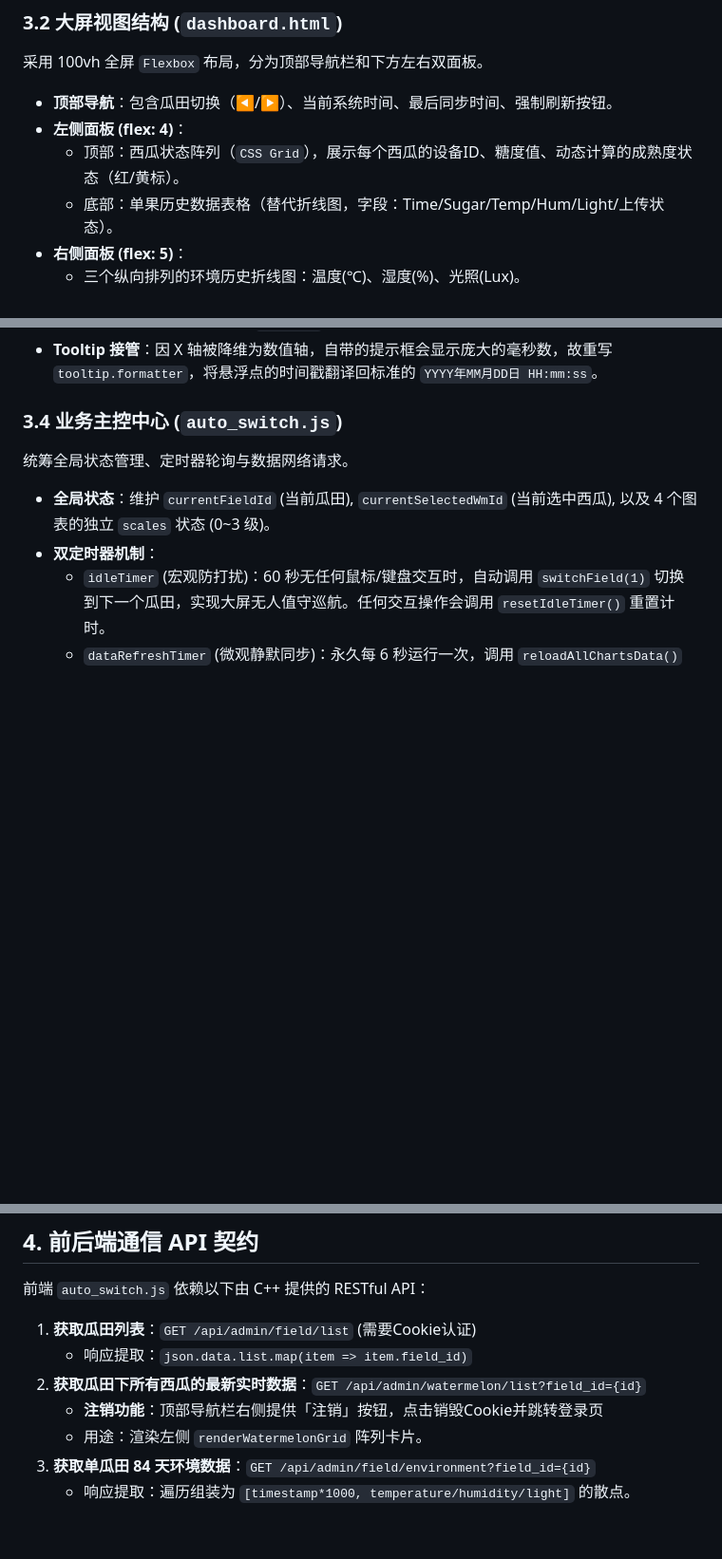
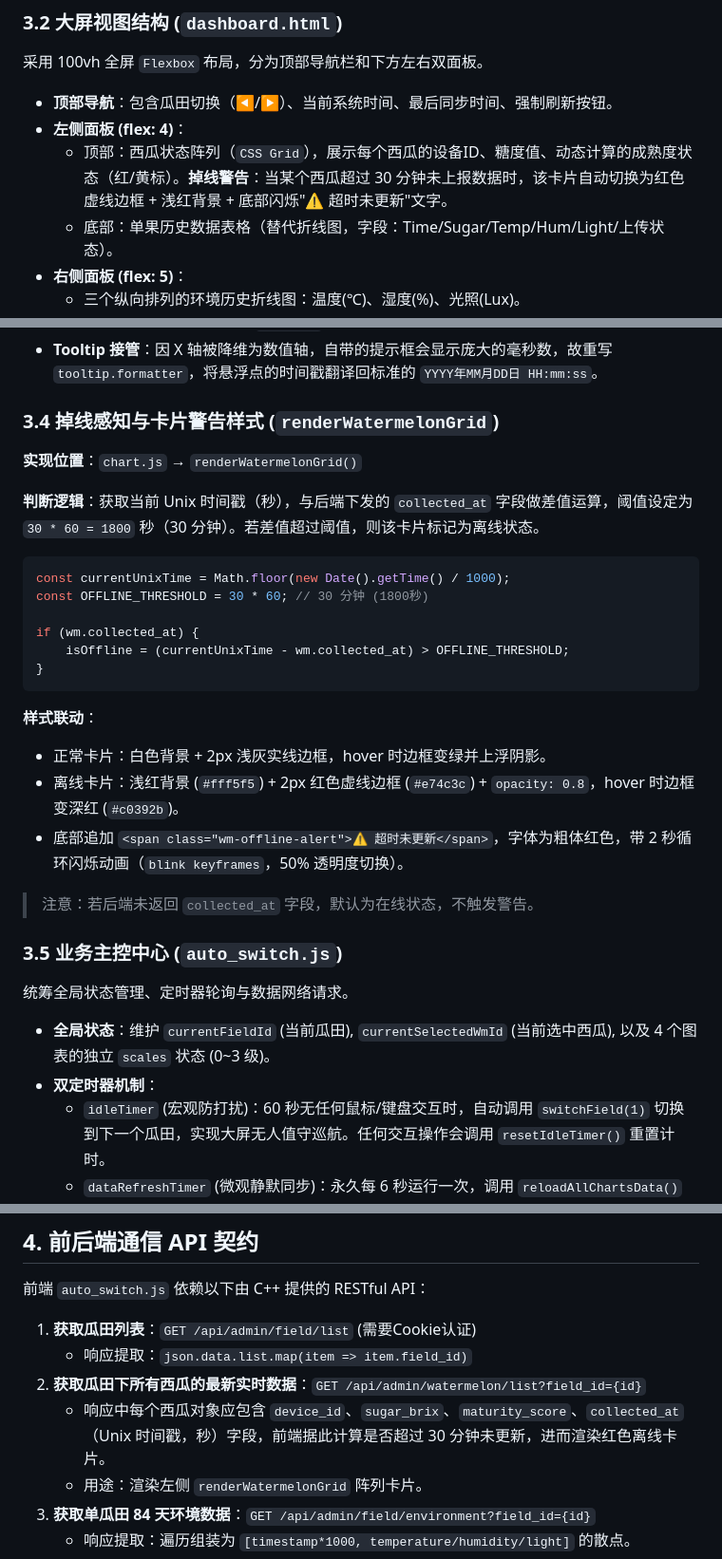
Before and after one commit to Howrun777/SmartWatermelonSystem, a Markdown page: docs/前端开发者文档.md, 3 parts joined by grey strips. Shown at 95% size. Rendered like a GitHub page; blank space fills up the shorter version.

Commit message:
新增掉线感知功能，支持西瓜数据超时警告样式，优化卡片视觉效果与用户交互体验。

````diff
--- a/docs/前端开发者文档.md
+++ b/docs/前端开发者文档.md
@@ -56,7 +57,7 @@ FieldMonitoringPlatform/
 采用 100vh 全屏 `Flexbox` 布局，分为顶部导航栏和下方左右双面板。
 *   **顶部导航**：包含瓜田切换（◀/▶）、当前系统时间、最后同步时间、强制刷新按钮。
 *   **左侧面板 (flex: 4)**：
-    *   顶部：西瓜状态阵列（`CSS Grid`），展示每个西瓜的设备ID、糖度值、动态计算的成熟度状态（红/黄标）。
+    *   顶部：西瓜状态阵列（`CSS Grid`），展示每个西瓜的设备ID、糖度值、动态计算的成熟度状态（红/黄标）。**掉线警告**：当某个西瓜超过 30 分钟未上报数据时，该卡片自动切换为红色虚线边框 + 浅红背景 + 底部闪烁"⚠️ 超时未更新"文字。
     *   底部：单果历史数据表格（替代折线图，字段：Time/Sugar/Temp/Hum/Light/上传状态）。
 *   **右侧面板 (flex: 5)**：
     *   三个纵向排列的环境历史折线图：温度(℃)、湿度(%)、光照(Lux)。
@@ -73,7 +74,29 @@ FieldMonitoringPlatform/
     *   单独为糖度表注入黄色的 `markLine` 作为成熟阈值基准线。
 *   **Tooltip 接管**：因 X 轴被降维为数值轴，自带的提示框会显示庞大的毫秒数，故重写 `tooltip.formatter`，将悬浮点的时间戳翻译回标准的 `YYYY年MM月DD日 HH:mm:ss`。
 
-### 3.4 业务主控中心 (`auto_switch.js`)
+### 3.4 掉线感知与卡片警告样式 (`renderWatermelonGrid`)
+
+**实现位置**：`chart.js` → `renderWatermelonGrid()`
+
+**判断逻辑**：获取当前 Unix 时间戳（秒），与后端下发的 `collected_at` 字段做差值运算，阈值设定为 `30 * 60 = 1800` 秒（30 分钟）。若差值超过阈值，则该卡片标记为离线状态。
+
+```javascript
+const currentUnixTime = Math.floor(new Date().getTime() / 1000);
+const OFFLINE_THRESHOLD = 30 * 60; // 30 分钟 (1800秒)
+
+if (wm.collected_at) {
+    isOffline = (currentUnixTime - wm.collected_at) > OFFLINE_THRESHOLD;
+}
+```
+
+**样式联动**：
+- 正常卡片：白色背景 + 2px 浅灰实线边框，hover 时边框变绿并上浮阴影。
+- 离线卡片：浅红背景 (`#fff5f5`) + 2px 红色虚线边框 (`#e74c3c`) + `opacity: 0.8`，hover 时边框变深红 (`#c0392b`)。
+- 底部追加 `<span class="wm-offline-alert">⚠️ 超时未更新</span>`，字体为粗体红色，带 2 秒循环闪烁动画（`blink keyframes`，50% 透明度切换）。
+
+> 注意：若后端未返回 `collected_at` 字段，默认为在线状态，不触发警告。
+
+### 3.5 业务主控中心 (`auto_switch.js`)
 统筹全局状态管理、定时器轮询与数据网络请求。
 
 *   **全局状态**：维护 `currentFieldId` (当前瓜田), `currentSelectedWmId` (当前选中西瓜), 以及 4 个图表的独立 `scales` 状态 (0~3 级)。
@@ -95,7 +118,7 @@ FieldMonitoringPlatform/
 1.  **获取瓜田列表**：`GET /api/admin/field/list` (需要Cookie认证)
     *   响应提取：`json.data.list.map(item => item.field_id)`
 2.  **获取瓜田下所有西瓜的最新实时数据**：`GET /api/admin/watermelon/list?field_id={id}`
-    *   **注销功能**：顶部导航栏右侧提供「注销」按钮，点击销毁Cookie并跳转登录页
+    *   响应中每个西瓜对象应包含 `device_id`、`sugar_brix`、`maturity_score`、`collected_at`（Unix 时间戳，秒）字段，前端据此计算是否超过 30 分钟未更新，进而渲染红色离线卡片。
     *   用途：渲染左侧 `renderWatermelonGrid` 阵列卡片。
 3.  **获取单瓜田 84 天环境数据**：`GET /api/admin/field/environment?field_id={id}`
     *   响应提取：遍历组装为 `[timestamp*1000, temperature/humidity/light]` 的散点。
````
Also changed, not shown: other parts of docs/前端开发者文档.md (+2 -0 lines).
